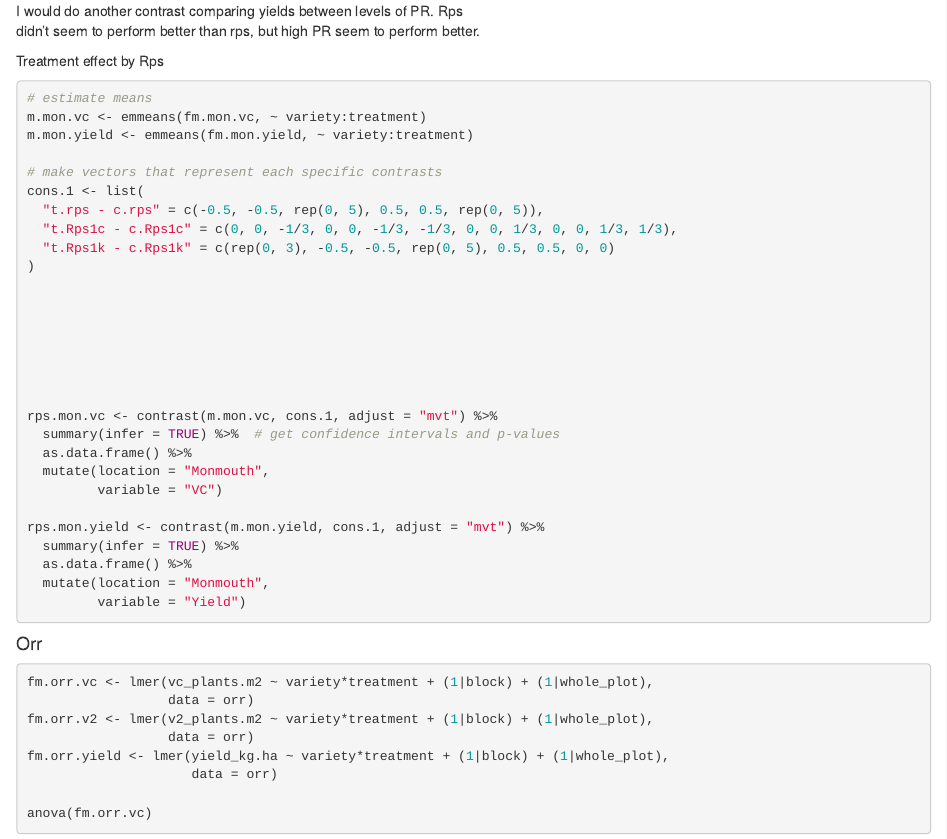
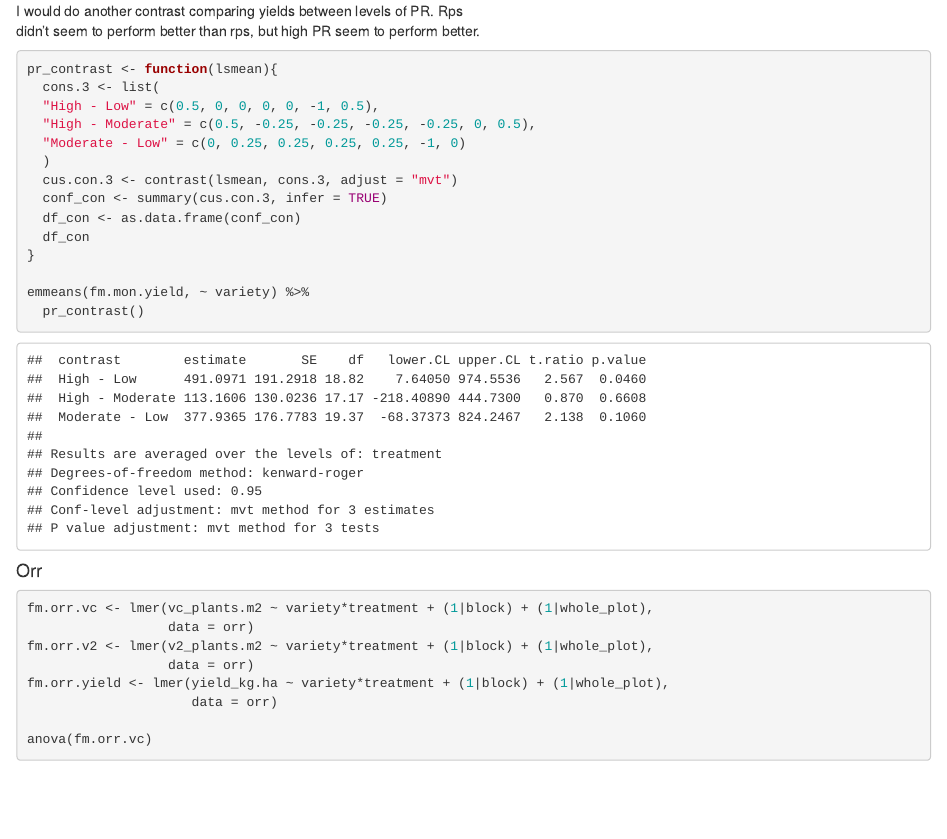
Before and after one commit to danielcerritos/seedtreatments, an R Markdown document (analysis/05_field-trials_analysis.Rmd): the page in a window 1100 px wide, from 7000 px down before the commit and from 6990 px down after it, so that both start at the same text. Rendered offline with R 4.5, knitr and Pandoc, with nearby package versions; code that draws random numbers runs with fixed seeds of ours; some code elsewhere in the file could not run offline.

Commit message:
finish monmouth

````diff
--- a/analysis/05_field-trials_analysis.Rmd
+++ b/analysis/05_field-trials_analysis.Rmd
@@ -227,89 +227,21 @@ I would do another contrast comparing yields between levels of PR. Rps
 didn't seem to perform better than rps, but high PR seem to perform better.
 
 ```{r pr level monmouth}
+pr_contrast <- function(lsmean){
+  cons.3 <- list(
+  "High - Low" = c(0.5, 0, 0, 0, 0, -1, 0.5),
+  "High - Moderate" = c(0.5, -0.25, -0.25, -0.25, -0.25, 0, 0.5),
+  "Moderate - Low" = c(0, 0.25, 0.25, 0.25, 0.25, -1, 0)
+  )
+  cus.con.3 <- contrast(lsmean, cons.3, adjust = "mvt")
+  conf_con <- summary(cus.con.3, infer = TRUE)
+  df_con <- as.data.frame(conf_con)
+  df_con
+}
 
-
-
+emmeans(fm.mon.yield, ~ variety) %>%
+  pr_contrast()
 ```
-
-
-
-
-
-
-
-
-
-
-
-
-
-
-
-
-Treatment effect by Rps
-```{r monmouth contrasts}
-# estimate means
-m.mon.vc <- emmeans(fm.mon.vc, ~ variety:treatment)
-m.mon.yield <- emmeans(fm.mon.yield, ~ variety:treatment)
-
-# make vectors that represent each specific contrasts
-cons.1 <- list(
-  "t.rps - c.rps" = c(-0.5, -0.5, rep(0, 5), 0.5, 0.5, rep(0, 5)),
-  "t.Rps1c - c.Rps1c" = c(0, 0, -1/3, 0, 0, -1/3, -1/3, 0, 0, 1/3, 0, 0, 1/3, 1/3),
-  "t.Rps1k - c.Rps1k" = c(rep(0, 3), -0.5, -0.5, rep(0, 5), 0.5, 0.5, 0, 0)
-)
-
-
-
-
-
-
-
-rps.mon.vc <- contrast(m.mon.vc, cons.1, adjust = "mvt") %>%
-  summary(infer = TRUE) %>%  # get confidence intervals and p-values
-  as.data.frame() %>%
-  mutate(location = "Monmouth",
-         variable = "VC")
-
-rps.mon.yield <- contrast(m.mon.yield, cons.1, adjust = "mvt") %>%
-  summary(infer = TRUE) %>%
-  as.data.frame() %>%
-  mutate(location = "Monmouth",
-         variable = "Yield")
-
-
-
-
-
-
-
-
-
-```
-
-
-
-
-
-
-
-
-
-
-
-
-
-
-
-
-
-
-
-
-
-
-
 
 #### Orr
 
````
Also changed, not shown: analysis/05_field-trials_analysis.Rmd (2 more changed lines).
